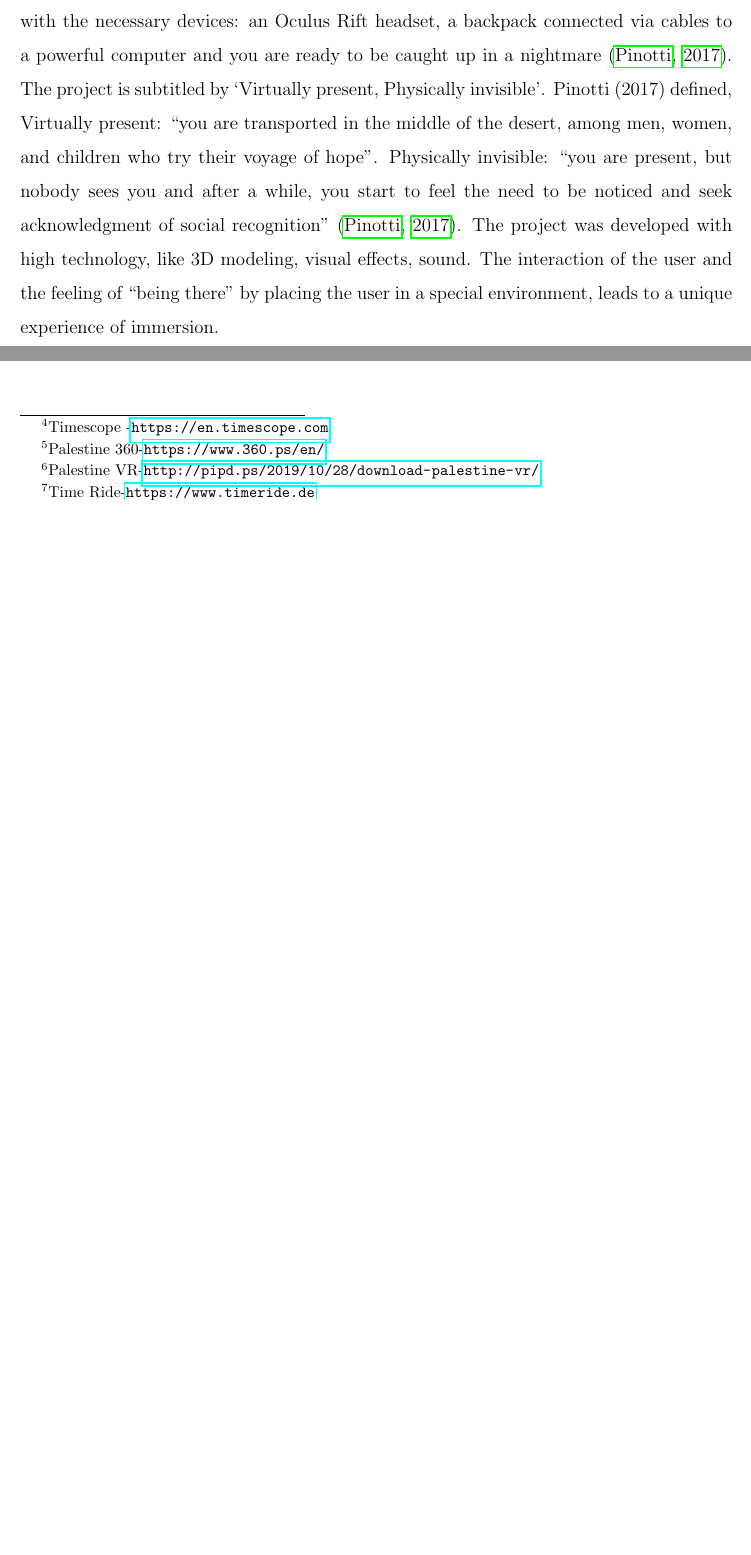
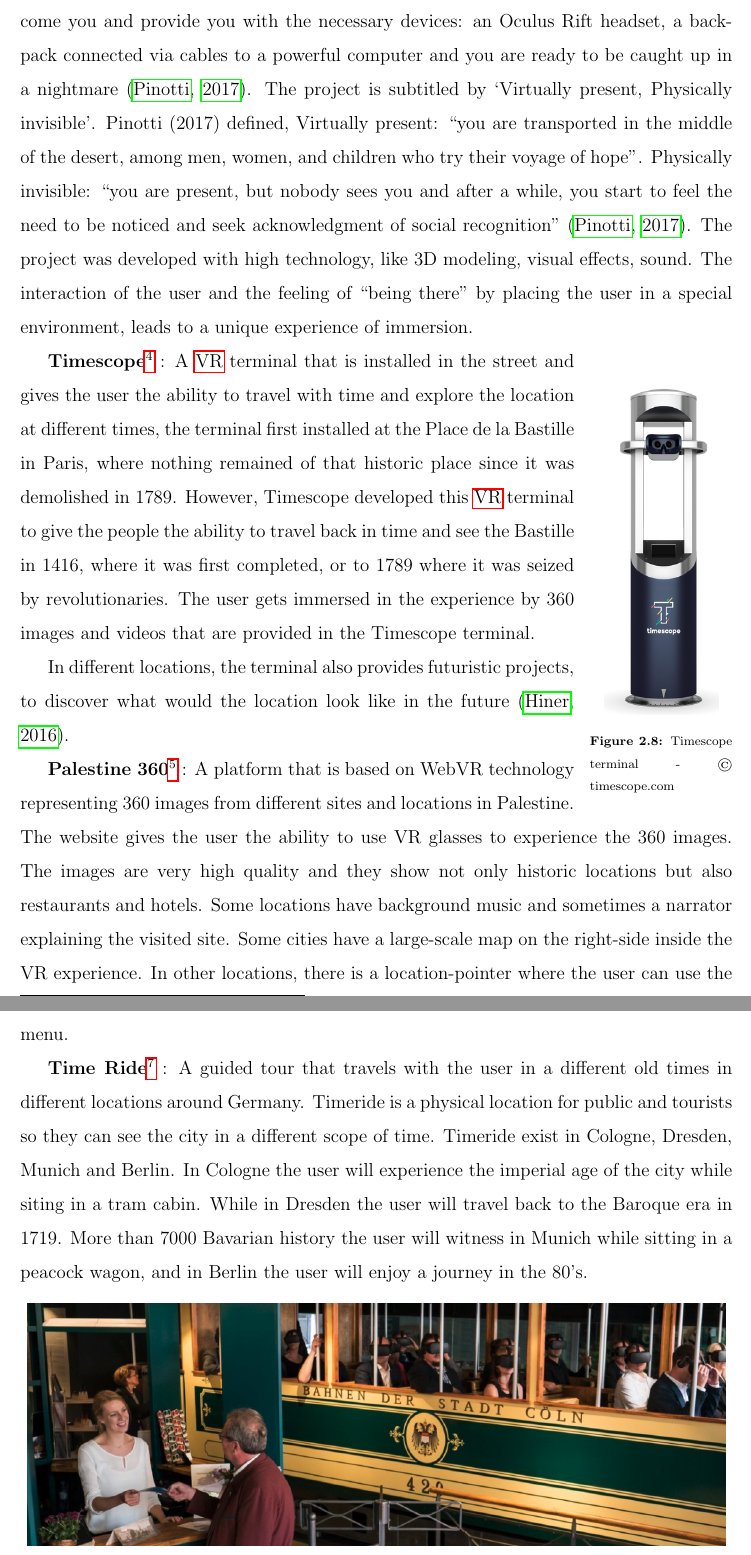
Before and after one commit to samersh/Master_Thesis, a LaTeX thesis (main.tex, which reads chapters/StateoftheArt.tex): two parts of pages 19 and 20 of 52 before the commit and two parts of pages 20 and 21 of 53 after it, joined at a grey line, cut so that both start at the same text, the shorter picture padded with empty space. Compiled offline with pdfLaTeX.

Commit message:
Updates from Overleaf

```diff
--- a/chapters/StateoftheArt.tex
+++ b/chapters/StateoftheArt.tex
@@ -147,10 +165,25 @@
 
-\textbf{Timescope}\footnote{Timescope -\url{https://en.timescope.com}} :
+\begin{wrapfigure}{r}{0.20\textwidth}
+    \centering
+    \includegraphics[width=0.16\textwidth]{timescope.png}
+    \caption{Timescope terminal - © timescope.com }
+    \label{fig:timescope}
+\end{wrapfigure}
+\textbf{Timescope}\footnote{Timescope - \url{www.timescope.com}} : A \acrshort{vr} terminal that is installed in the street and gives the user the ability to travel with time and explore the location at different times, the terminal first installed at the Place de la Bastille in Paris, where nothing remained of that historic place since it was demolished in 1789. However, Timescope developed this \acrshort{vr} terminal to give the people the ability to travel back in time and see the Bastille in 1416, where it was first completed, or to 1789 where it was seized by revolutionaries. The user gets immersed in the experience by 360 images and videos that are provided in the Timescope terminal.
 
-\textbf{Palestine 360}\footnote{Palestine 360-\url{https://www.360.ps/en/}} :
+In different locations, the terminal also provides futuristic projects, to discover what would the location look like in the future \citep{Hiner2016HowTechRepublic}.
+
+\textbf{Palestine 360}\footnote{Palestine 360 - \url{www.360.ps}} : A platform that is based on WebVR technology representing 360 images from different sites and locations in Palestine. The website gives the user the ability to use VR glasses to experience the 360 images. The images are very high quality and they show not only historic locations but also restaurants and hotels. Some locations have background music and sometimes a narrator explaining the visited site. Some cities have a large-scale map on the right-side inside the VR experience. In other locations, there is a location-pointer where the user can use the gaze feature as a click to be transported to a new scene.
 
 
-\textbf{Palestine VR App}\footnote{Palestine VR-\url{http://pipd.ps/2019/10/28/download-palestine-vr/}} :
+\textbf{Palestine VR App}\footnote{Palestine VR - \url{www.pipd.ps/2019/10/28/download-palestine-vr}} : The Application shows videos of real-life in Palestine. Each city in Palestine is represented by a different person, and the presenters are holding the 360 camera with their hands while they walk around the city or the location. It has videos from different cities Jerusalem, Hebron, Gaza City, Bethlehem, Ramallah and Khan Al Ahmar. Each video needs to get downloaded each time you use the application, therefore, it might take some time to load the content on a slow internet connection. The Application has a different kind of a user interface when you activate the VR glasses mode. It has a gaze feature for selection, and the user can be transported between the scene, either by selecting the next scene by the bottom down video controllers or by getting back to the menu.
+
+\textbf{Time Ride}\footnote{Time Ride - \url{www.timeride.de}} : A guided tour that travels with the user in a different old times in different locations around Germany. Timeride is a physical location for public and tourists so they can see the city in a different scope of time. Timeride exist in Cologne, Dresden, Munich and Berlin. In Cologne the user will experience the imperial age of the city while siting in a tram cabin. While in Dresden the user will travel back to the Baroque era in 1719. More than 7000 Bavarian history the user will witness in Munich while sitting in a peacock wagon, and in Berlin the user will enjoy a journey in the 80's.
 
 
-\textbf{Time Ride}\footnote{Time Ride-\url{https://www.timeride.de}} :
+\begin{figure}[ht]
+    \centering
+    \includegraphics[width=0.98\textwidth]{images/timeride.png}
+    \caption{Timeride in Cologne - © timeride.de }
+    \label{fig:time}
+\end{figure}
```
Also changed, not shown: references.bib (+7 -0 lines), images/Auschwitz.png (added), images/Auschwitz2.png (added), images/carne.png (added), images/clouds.png (added), images/timeride.png (added), images/timescope.png (added), chapters/StateoftheArt.tex (28 more changed lines).
